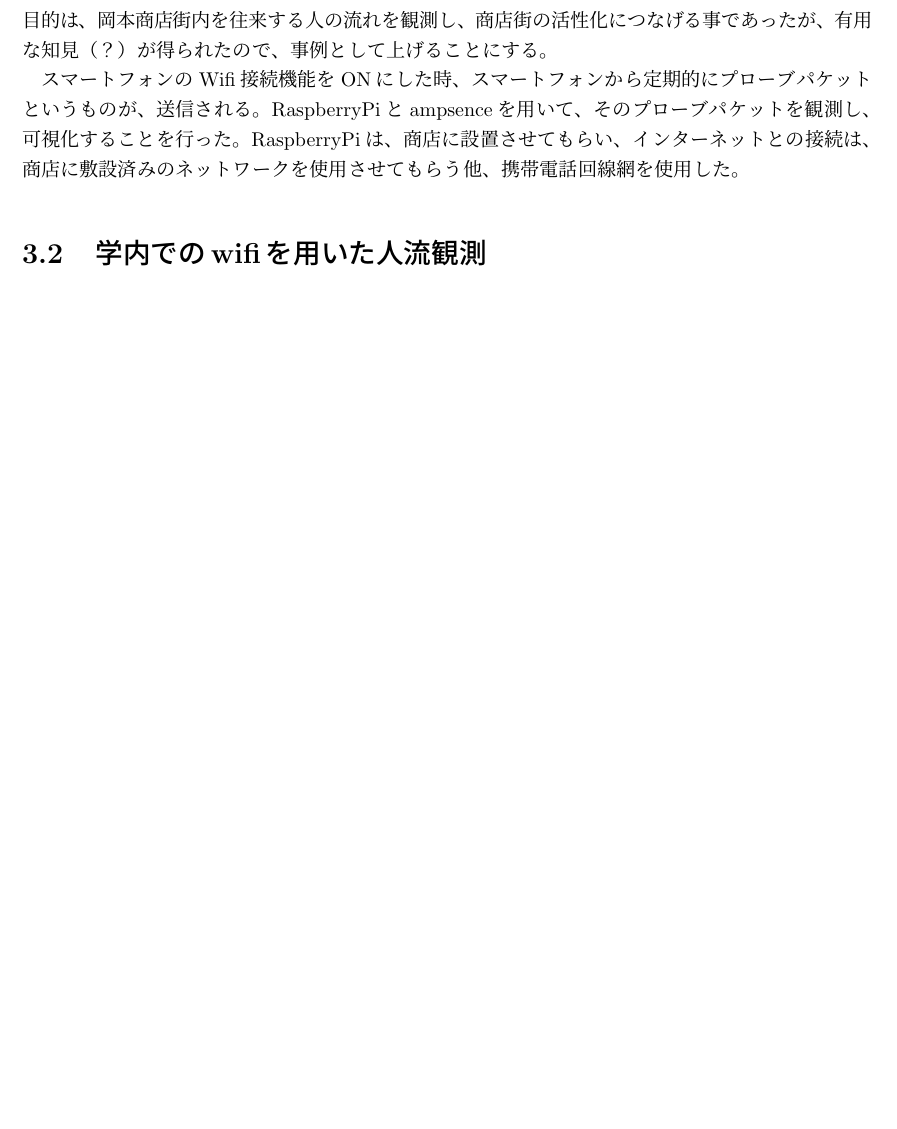
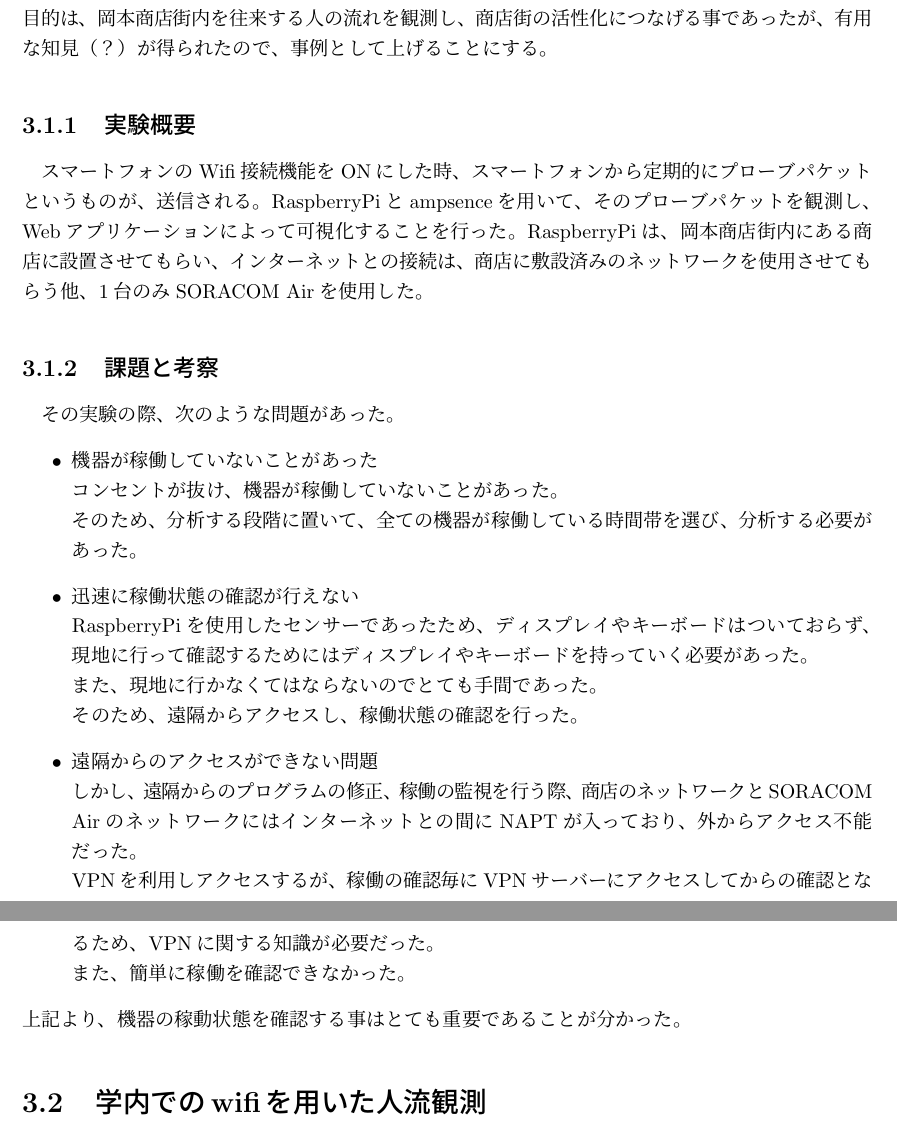
Before and after one commit to miyasakakoki/MasterThesis, a LaTeX thesis (thesis.tex, which reads proposal.tex): part of page 8 of 13 before the commit and two parts of pages 8 and 9 of 14 after it, the two joined at a grey line, cut so that both start at the same text, the shorter picture padded with empty space. Compiled offline with pLaTeX and dvipdfmx.

Commit message:
岡本商店街での事例について書き加えた

```diff
--- a/proposal.tex
+++ b/proposal.tex
@@ -7,13 +7,27 @@
 目的は、岡本商店街内を往来する人の流れを観測し、商店街の活性化につなげる事であったが、
 有用な知見（？）が得られたので、事例として上げることにする。
 
+\subsection{実験概要}
+スマートフォンのWifi接続機能をONにした時、スマートフォンから定期的にプローブパケットというものが、送信される。
+RaspberryPiとampsenceを用いて、そのプローブパケットを観測し、Webアプリケーションによって可視化することを行った。
+RaspberryPiは、岡本商店街内にある商店に設置させてもらい、インターネットとの接続は、商店に敷設済みのネットワークを使用させてもらう他、1台のみSORACOM Airを使用した。
 
-スマートフォンのWifi接続機能をONにした時、スマートフォンから定期的にプローブパケットというものが、送信される。
-RaspberryPiとampsenceを用いて、そのプローブパケットを観測し、可視化することを行った。
-RaspberryPiは、商店に設置させてもらい、インターネットとの接続は、商店に敷設済みのネットワークを使用させてもらう他、携帯電話回線網を使用した。
-
-%課題と考察
-
+\subsection{課題と考察}
+その実験の際、次のような問題があった。
+\begin{itemize}
+	\item 機器が稼働していないことがあった\\
+		コンセントが抜け、機器が稼働していないことがあった。\\
+		そのため、分析する段階に置いて、全ての機器が稼働している時間帯を選び、分析する必要があった。
+	\item 迅速に稼働状態の確認が行えない\\
+		RaspberryPiを使用したセンサーであったため、ディスプレイやキーボードはついておらず、現地に行って確認するためにはディスプレイやキーボードを持っていく必要があった。\\
+		また、現地に行かなくてはならないのでとても手間であった。\\
+		そのため、遠隔からアクセスし、稼働状態の確認を行った。
+	\item 遠隔からのアクセスができない問題\\
+		しかし、遠隔からのプログラムの修正、稼働の監視を行う際、商店のネットワークとSORACOM Airのネットワークにはインターネットとの間にNAPTが入っており、外からアクセス不能だった。\\
+		VPNを利用しアクセスするが、稼働の確認毎にVPNサーバーにアクセスしてからの確認となるため、VPNに関する知識が必要だった。\\
+		また、簡単に稼働を確認できなかった。
+\end{itemize}
+上記より、機器の稼動状態を確認する事はとても重要であることが分かった。
 
 %学内でのwifi人流観測
 \section{学内でのwifiを用いた人流観測}
```
Also changed, not shown: thesis.pdf.
